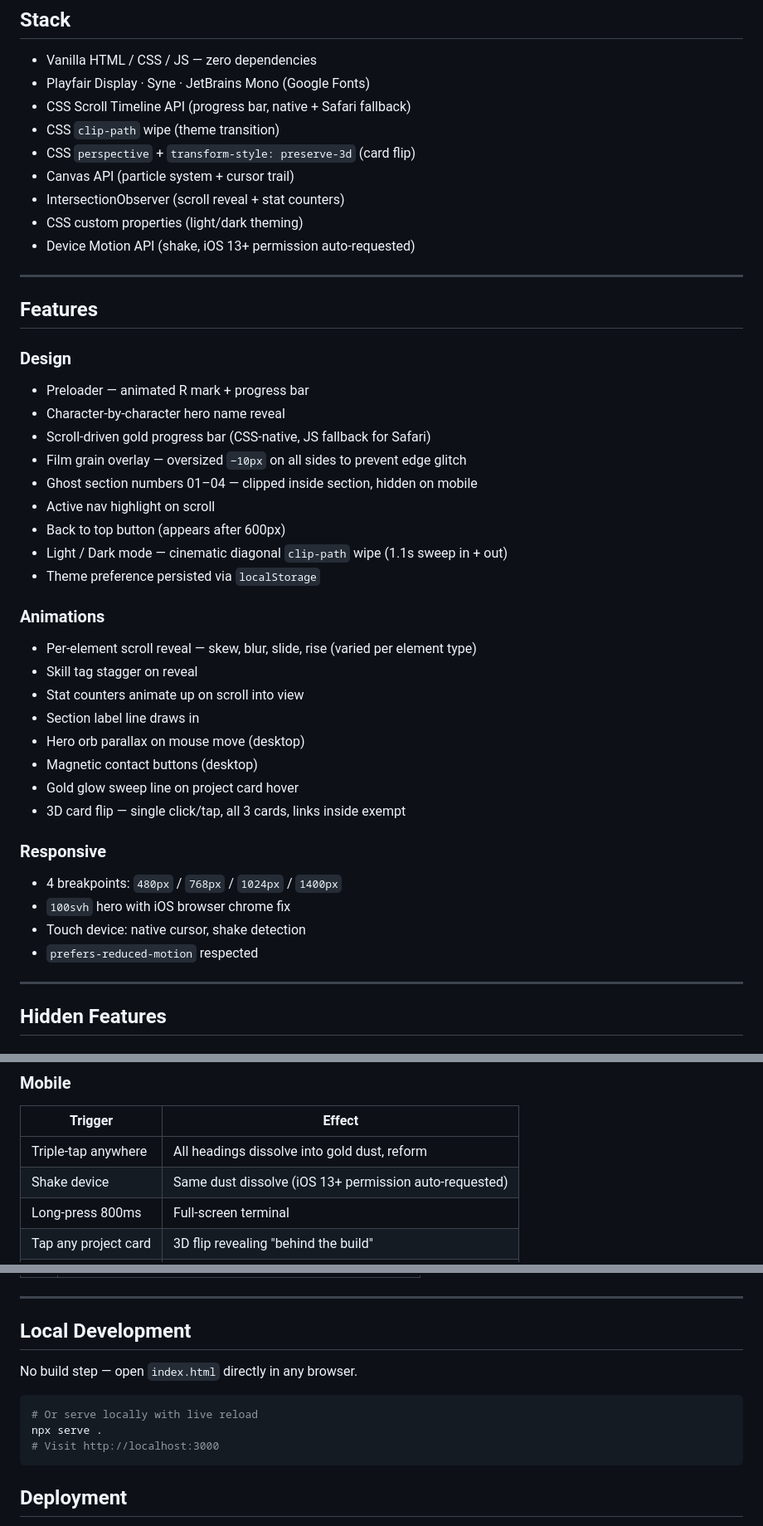
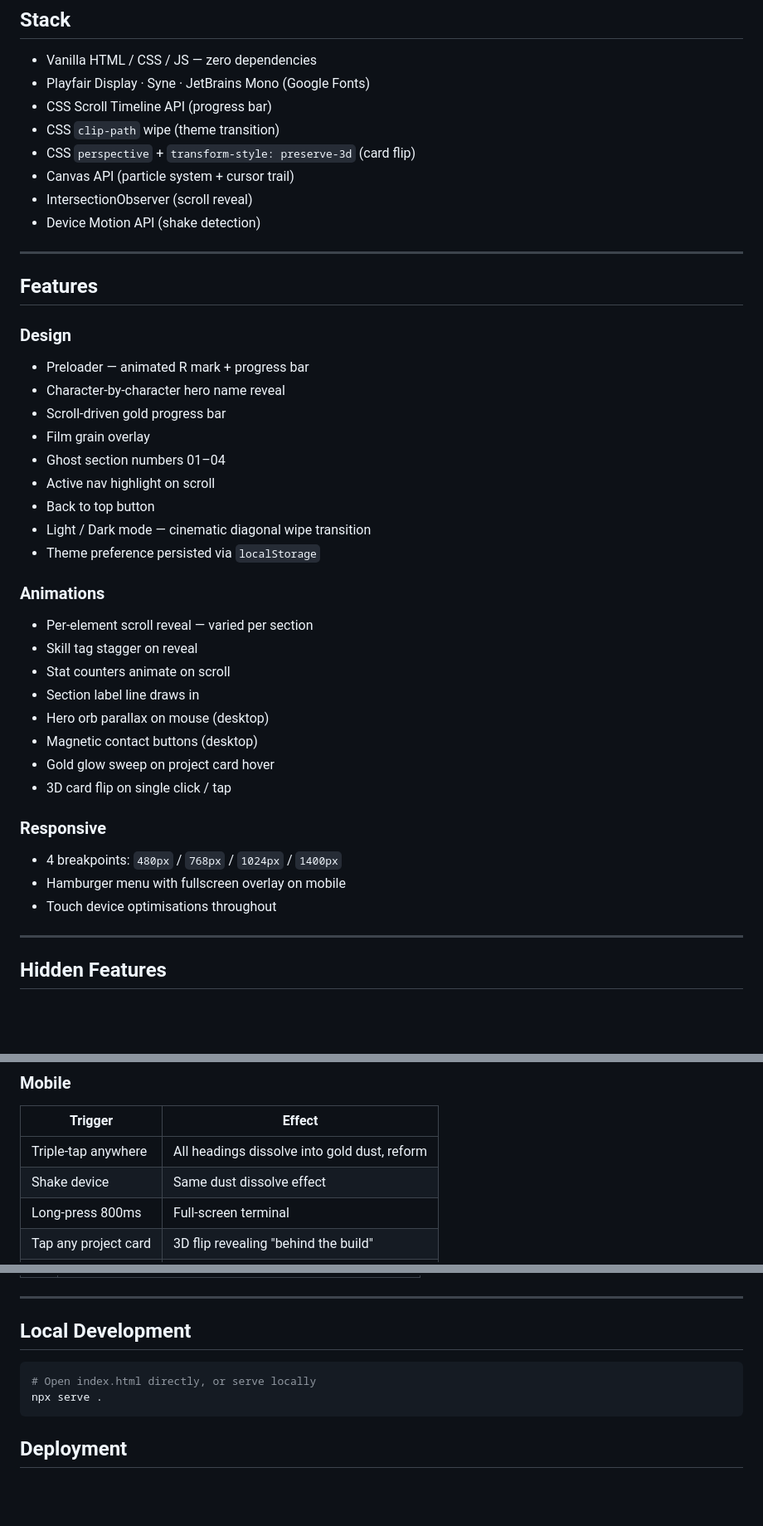
Before and after one commit to rushilswork/rushilswork.github.io, a Markdown page: README.md, 3 parts joined by grey strips. Shown at 83% size. Rendered like a GitHub page; blank space fills up the shorter version.

````diff
--- a/README.md
+++ b/README.md
@@ -10,13 +10,12 @@ Portfolio of **Rushil Pillamari**, Software Engineer based in Hyderabad, India.
 
 - Vanilla HTML / CSS / JS — zero dependencies
 - Playfair Display · Syne · JetBrains Mono (Google Fonts)
-- CSS Scroll Timeline API (progress bar, native + Safari fallback)
+- CSS Scroll Timeline API (progress bar)
 - CSS `clip-path` wipe (theme transition)
 - CSS `perspective` + `transform-style: preserve-3d` (card flip)
 - Canvas API (particle system + cursor trail)
-- IntersectionObserver (scroll reveal + stat counters)
-- CSS custom properties (light/dark theming)
-- Device Motion API (shake, iOS 13+ permission auto-requested)
+- IntersectionObserver (scroll reveal)
+- Device Motion API (shake detection)
 
 ---
 
@@ -25,29 +24,28 @@ Portfolio of **Rushil Pillamari**, Software Engineer based in Hyderabad, India.
 ### Design
 - Preloader — animated R mark + progress bar
 - Character-by-character hero name reveal
-- Scroll-driven gold progress bar (CSS-native, JS fallback for Safari)
-- Film grain overlay — oversized `−10px` on all sides to prevent edge glitch
-- Ghost section numbers 01–04 — clipped inside section, hidden on mobile
+- Scroll-driven gold progress bar
+- Film grain overlay
+- Ghost section numbers 01–04
 - Active nav highlight on scroll
-- Back to top button (appears after 600px)
-- Light / Dark mode — cinematic diagonal `clip-path` wipe (1.1s sweep in + out)
+- Back to top button
+- Light / Dark mode — cinematic diagonal wipe transition
 - Theme preference persisted via `localStorage`
 
 ### Animations
-- Per-element scroll reveal — skew, blur, slide, rise (varied per element type)
+- Per-element scroll reveal — varied per section
 - Skill tag stagger on reveal
-- Stat counters animate up on scroll into view
+- Stat counters animate on scroll
 - Section label line draws in
-- Hero orb parallax on mouse move (desktop)
+- Hero orb parallax on mouse (desktop)
 - Magnetic contact buttons (desktop)
-- Gold glow sweep line on project card hover
-- 3D card flip — single click/tap, all 3 cards, links inside exempt
+- Gold glow sweep on project card hover
+- 3D card flip on single click / tap
 
 ### Responsive
 - 4 breakpoints: `480px` / `768px` / `1024px` / `1400px`
-- `100svh` hero with iOS browser chrome fix
-- Touch device: native cursor, shake detection
-- `prefers-reduced-motion` respected
+- Hamburger menu with fullscreen overlay on mobile
+- Touch device optimisations throughout
 
 ---
 
@@ -70,7 +68,7 @@ Portfolio of **Rushil Pillamari**, Software Engineer based in Hyderabad, India.
 | Trigger | Effect |
 |---|---|
 | Triple-tap anywhere | All headings dissolve into gold dust, reform |
-| Shake device | Same dust dissolve (iOS 13+ permission auto-requested) |
+| Shake device | Same dust dissolve effect |
 | Long-press 800ms | Full-screen terminal |
 | Tap any project card | 3D flip revealing "behind the build" |
 | Idle 25 seconds | Particles crumble in from all four edges |
@@ -98,12 +96,9 @@ whoami · skills · projects · experience · contact · awards · hire rushil
 
 ## Local Development
 
-No build step — open `index.html` directly in any browser.
-
 ```bash
-# Or serve locally with live reload
+# Open index.html directly, or serve locally
 npx serve .
-# Visit http://localhost:3000
 ```
 
 ## Deployment
````
Also changed, not shown: other parts of README.md (+0 -4 lines).
